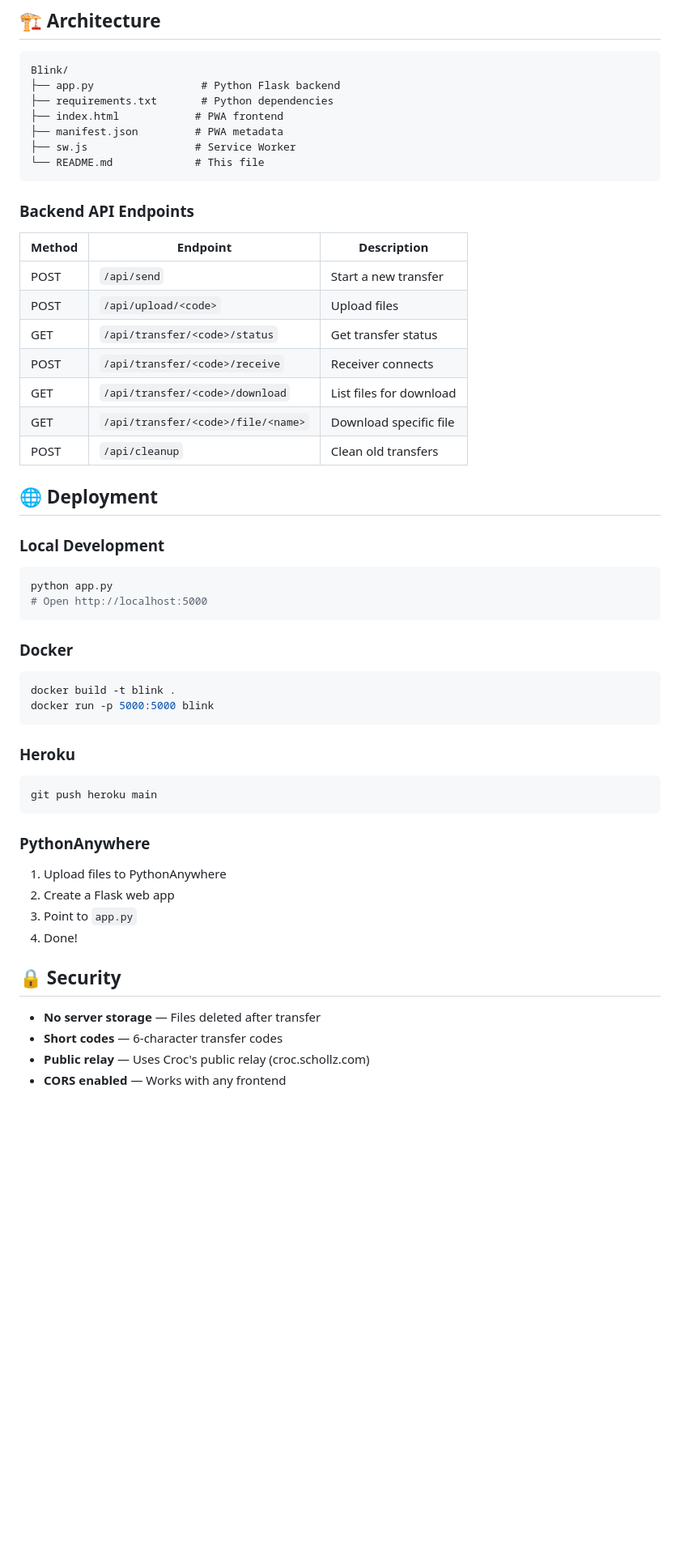
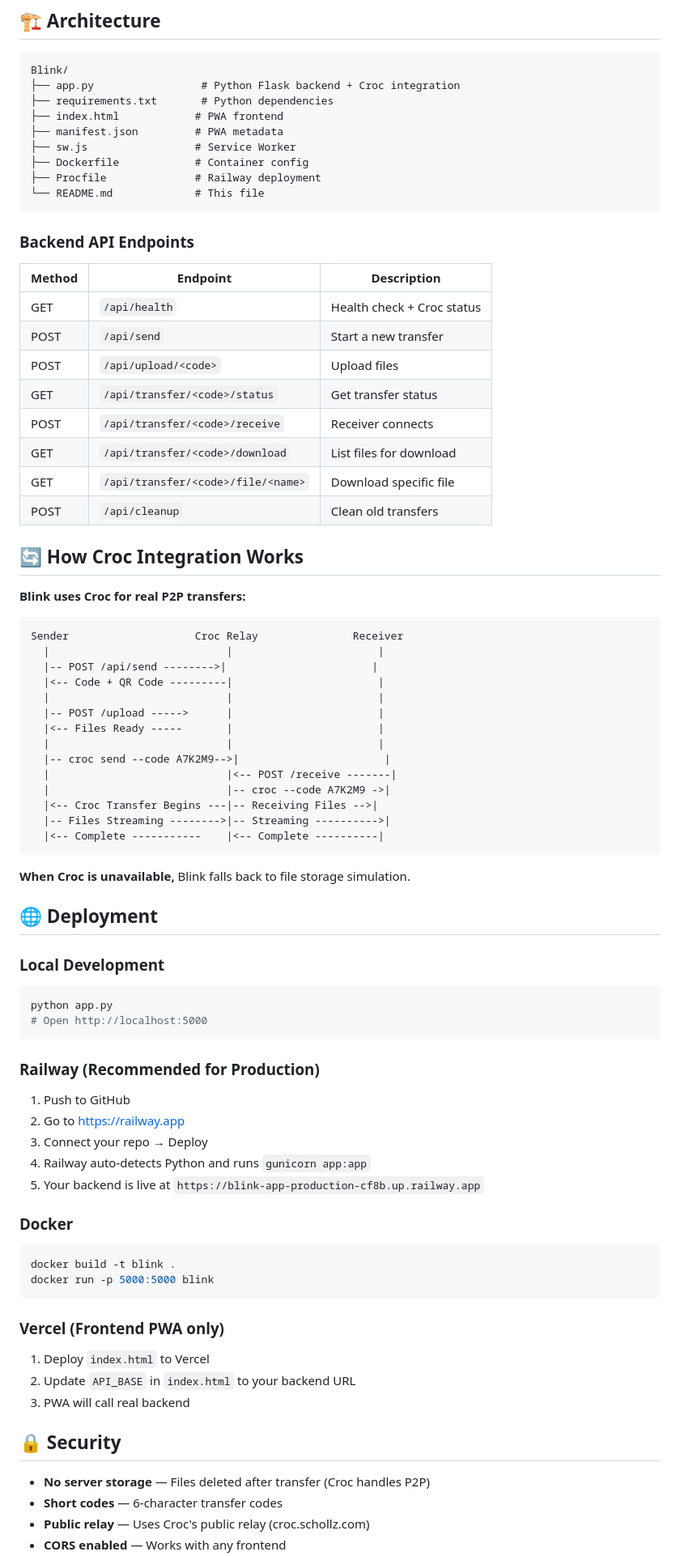
Before and after one commit to BllytheGoat/blink-app, a Markdown page: README.md, the part around one of its changes. Shown at 81% size. GitHub-like rendering; blank space fills up the shorter version.

Commit message:
Update README with real Croc integration details

````diff
--- a/README.md
+++ b/README.md
@@ -74,11 +83,13 @@ curl http://localhost:5000/api/transfer/A7K2M9/download
 
 ```
 Blink/
-├── app.py                 # Python Flask backend
+├── app.py                 # Python Flask backend + Croc integration
 ├── requirements.txt       # Python dependencies
 ├── index.html            # PWA frontend
 ├── manifest.json         # PWA metadata
 ├── sw.js                 # Service Worker
+├── Dockerfile            # Container config
+├── Procfile              # Railway deployment
 └── README.md             # This file
 ```
 
@@ -86,6 +97,7 @@ Blink/
 
 | Method | Endpoint | Description |
 |--------|----------|-------------|
+| GET | `/api/health` | Health check + Croc status |
 | POST | `/api/send` | Start a new transfer |
 | POST | `/api/upload/<code>` | Upload files |
 | GET | `/api/transfer/<code>/status` | Get transfer status |
@@ -93,6 +105,29 @@ Blink/
 | GET | `/api/transfer/<code>/download` | List files for download |
 | GET | `/api/transfer/<code>/file/<name>` | Download specific file |
 | POST | `/api/cleanup` | Clean old transfers |
+
+## 🔄 How Croc Integration Works
+
+**Blink uses Croc for real P2P transfers:**
+
+```
+Sender                    Croc Relay               Receiver
+  |                            |                       |
+  |-- POST /api/send -------->|                       |
+  |<-- Code + QR Code ---------|                       |
+  |                            |                       |
+  |-- POST /upload ----->      |                       |
+  |<-- Files Ready -----       |                       |
+  |                            |                       |
+  |-- croc send --code A7K2M9-->|                       |
+  |                            |<-- POST /receive -------|
+  |                            |-- croc --code A7K2M9 ->|
+  |<-- Croc Transfer Begins ---|-- Receiving Files -->|
+  |-- Files Streaming -------->|-- Streaming ---------->|
+  |<-- Complete -----------    |<-- Complete ----------|
+```
+
+**When Croc is unavailable,** Blink falls back to file storage simulation.
 
 ## 🌐 Deployment
 
@@ -103,6 +138,14 @@ python app.py
 # Open http://localhost:5000
 ```
 
+### Railway (Recommended for Production)
+
+1. Push to GitHub
+2. Go to https://railway.app
+3. Connect your repo → Deploy
+4. Railway auto-detects Python and runs `gunicorn app:app`
+5. Your backend is live at `https://blink-app-production-cf8b.up.railway.app`
+
 ### Docker
 
 ```bash
@@ -110,22 +153,15 @@ docker build -t blink .
 docker run -p 5000:5000 blink
 ```
 
-### Heroku
+### Vercel (Frontend PWA only)
 
-```bash
-git push heroku main
-```
-
-### PythonAnywhere
-
-1. Upload files to PythonAnywhere
-2. Create a Flask web app
-3. Point to `app.py`
-4. Done!
+1. Deploy `index.html` to Vercel
+2. Update `API_BASE` in `index.html` to your backend URL
+3. PWA will call real backend
 
 ## 🔒 Security
 
-- **No server storage** — Files deleted after transfer
+- **No server storage** — Files deleted after transfer (Croc handles P2P)
 - **Short codes** — 6-character transfer codes
 - **Public relay** — Uses Croc's public relay (croc.schollz.com)
 - **CORS enabled** — Works with any frontend
````
Also changed, not shown: other parts of README.md (+34 -19 lines).
